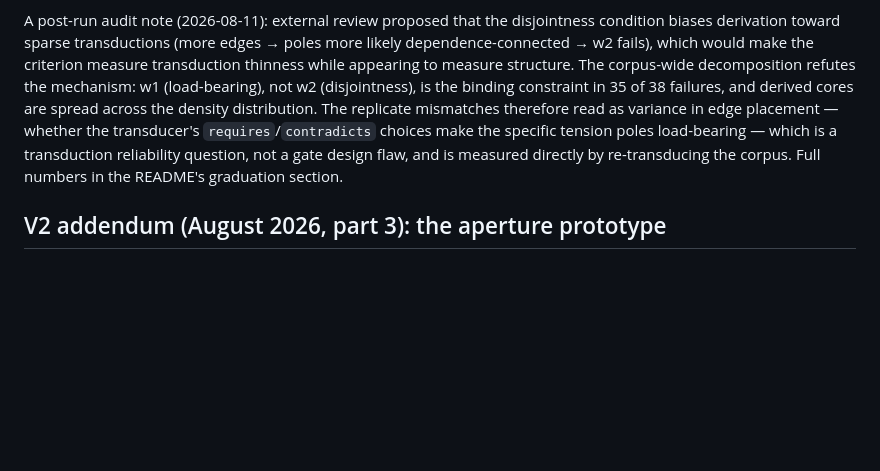
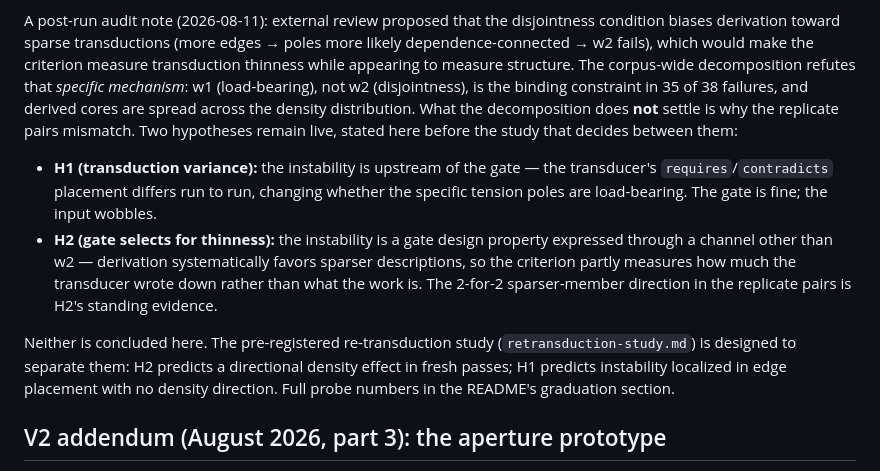
Before and after one commit to thefalsework/papers, a Markdown page: wolfram/design-notes.md, the part around the change. Rendered like a GitHub page; blank space fills up the shorter version.

```diff
--- a/wolfram/design-notes.md
+++ b/wolfram/design-notes.md
@@ -401,15 +401,29 @@ the disjointness condition biases derivation toward sparse
 transductions (more edges → poles more likely dependence-connected
 → w2 fails), which would make the criterion measure transduction
 thinness while appearing to measure structure. The corpus-wide
-decomposition refutes the mechanism: w1 (load-bearing), not w2
-(disjointness), is the binding constraint in 35 of 38 failures, and
-derived cores are spread across the density distribution. The
-replicate mismatches therefore read as variance in edge placement —
-whether the transducer's `requires`/`contradicts` choices make the
-specific tension poles load-bearing — which is a transduction
-reliability question, not a gate design flaw, and is measured
-directly by re-transducing the corpus. Full numbers in the README's
-graduation section.
+decomposition refutes that *specific mechanism*: w1 (load-bearing),
+not w2 (disjointness), is the binding constraint in 35 of 38
+failures, and derived cores are spread across the density
+distribution. What the decomposition does **not** settle is why the
+replicate pairs mismatch. Two hypotheses remain live, stated here
+before the study that decides between them:
+
+- **H1 (transduction variance):** the instability is upstream of
+  the gate — the transducer's `requires`/`contradicts` placement
+  differs run to run, changing whether the specific tension poles
+  are load-bearing. The gate is fine; the input wobbles.
+- **H2 (gate selects for thinness):** the instability is a gate
+  design property expressed through a channel other than w2 —
+  derivation systematically favors sparser descriptions, so the
+  criterion partly measures how much the transducer wrote down
+  rather than what the work is. The 2-for-2 sparser-member
+  direction in the replicate pairs is H2's standing evidence.
+
+Neither is concluded here. The pre-registered re-transduction study
+(`retransduction-study.md`) is designed to separate them: H2
+predicts a directional density effect in fresh passes; H1 predicts
+instability localized in edge placement with no density direction.
+Full probe numbers in the README's graduation section.
 
 ## V2 addendum (August 2026, part 3): the aperture prototype
 
```
Also changed, not shown: wolfram/README.md (+7 -5 lines), wolfram/retransduction-study.md (added, +101 -0 lines).
